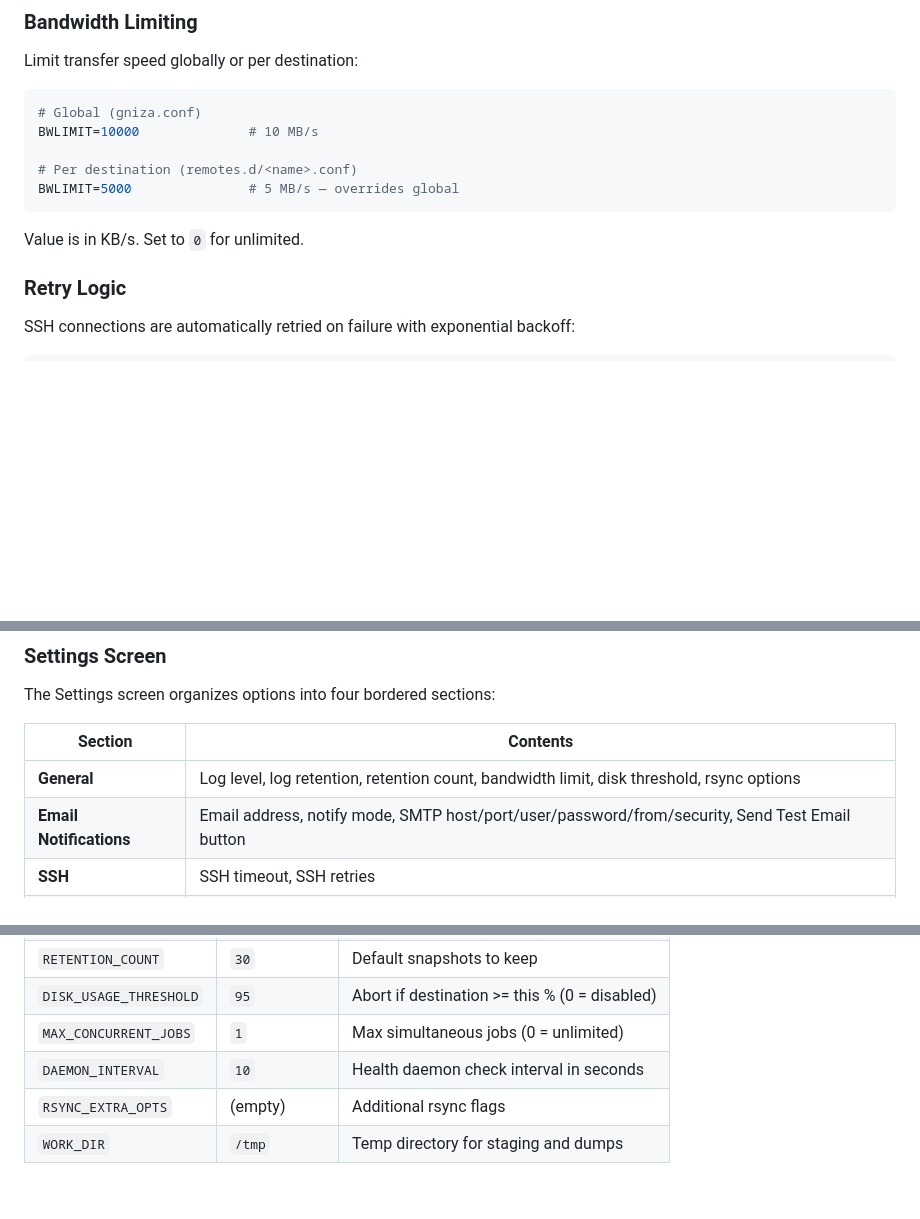
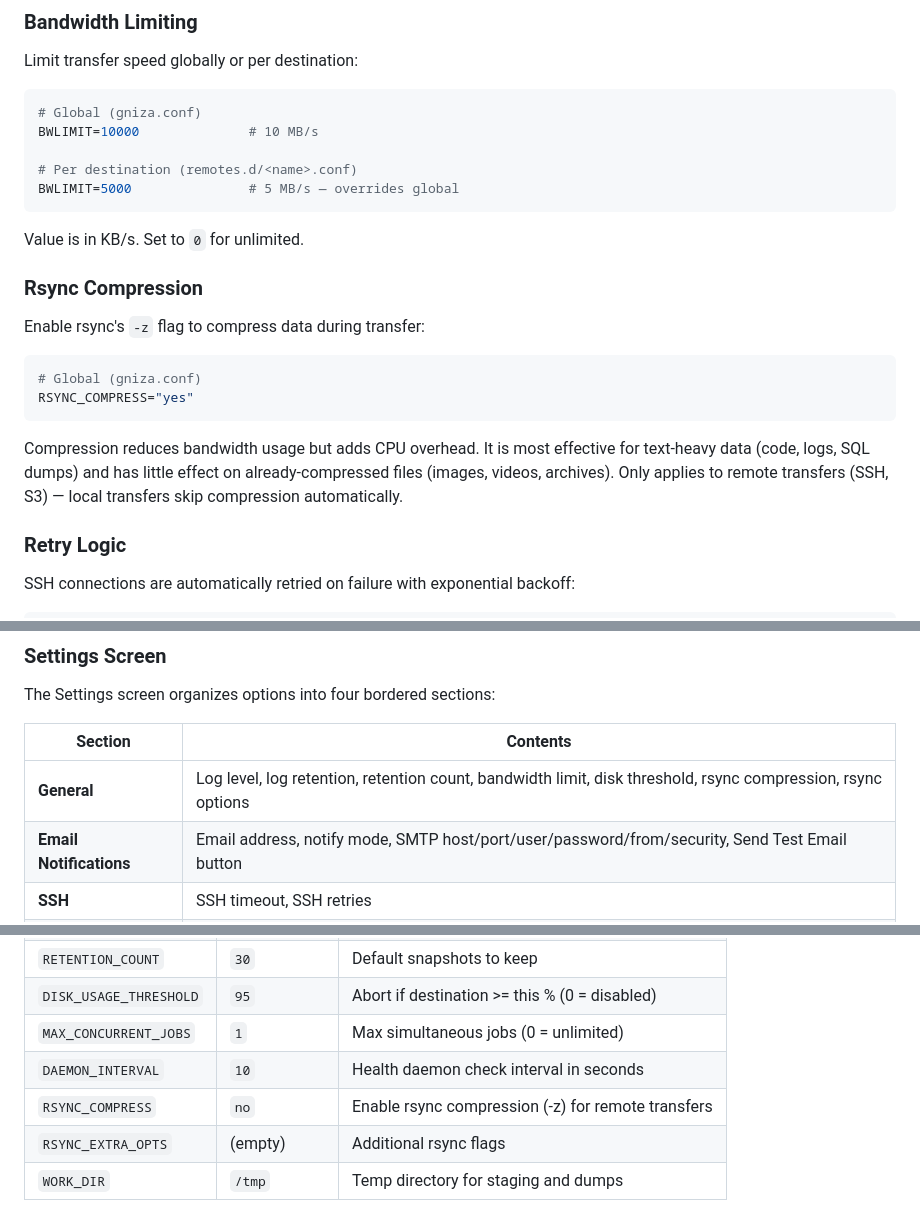
Before and after one commit to shukiv/gniza4linux, a Markdown page: DOCUMENTATION.md, 3 parts joined by grey strips. GitHub-like rendering; blank space fills up the shorter version.

````diff
--- a/DOCUMENTATION.md
+++ b/DOCUMENTATION.md
@@ -472,6 +472,17 @@ BWLIMIT=5000               # 5 MB/s — overrides global
 ```
 
 Value is in KB/s. Set to `0` for unlimited.
+
+### Rsync Compression
+
+Enable rsync's `-z` flag to compress data during transfer:
+
+```ini
+# Global (gniza.conf)
+RSYNC_COMPRESS="yes"
+```
+
+Compression reduces bandwidth usage but adds CPU overhead. It is most effective for text-heavy data (code, logs, SQL dumps) and has little effect on already-compressed files (images, videos, archives). Only applies to remote transfers (SSH, S3) — local transfers skip compression automatically.
 
 ### Retry Logic
 
@@ -1037,7 +1048,7 @@ The Settings screen organizes options into four bordered sections:
 
 | Section | Contents |
 |---------|----------|
-| **General** | Log level, log retention, retention count, bandwidth limit, disk threshold, rsync options |
+| **General** | Log level, log retention, retention count, bandwidth limit, disk threshold, rsync compression, rsync options |
 | **Email Notifications** | Email address, notify mode, SMTP host/port/user/password/from/security, Send Test Email button |
 | **SSH** | SSH timeout, SSH retries |
 | **Web Dashboard** | Port, host, API key |
@@ -1195,6 +1206,7 @@ All global settings are in `gniza.conf` in the config directory.
 | `DISK_USAGE_THRESHOLD` | `95` | Abort if destination >= this % (0 = disabled) |
 | `MAX_CONCURRENT_JOBS` | `1` | Max simultaneous jobs (0 = unlimited) |
 | `DAEMON_INTERVAL` | `10` | Health daemon check interval in seconds |
+| `RSYNC_COMPRESS` | `no` | Enable rsync compression (-z) for remote transfers |
 | `RSYNC_EXTRA_OPTS` | (empty) | Additional rsync flags |
 | `WORK_DIR` | `/tmp` | Temp directory for staging and dumps |
 
````
Also changed, not shown: README.md (+1 -0 lines).
